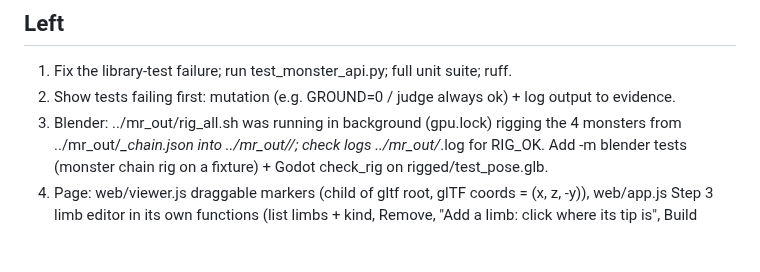
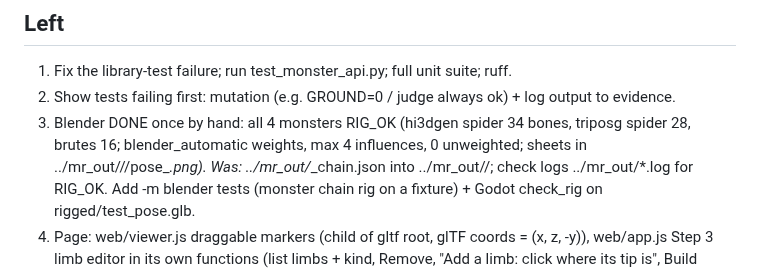
Before and after one commit to gabebartolo-spec/asset-forge, a Markdown page: agent-handoffs/monster-rig.md, the part around the change. Drawn GitHub-style; blank space fills up the shorter version.

Commit message:
handoff: monster-rig Blender rigs OK
Co-Authored-By: Claude Opus 5.5 <noreply@anthropic.com>

```diff
--- a/agent-handoffs/monster-rig.md
+++ b/agent-handoffs/monster-rig.md
@@ -31,7 +31,8 @@ api import changes the job-done vs persist ordering (jobqueue flips DONE before
 ## Left
 1. Fix the library-test failure; run test_monster_api.py; full unit suite; ruff.
 2. Show tests failing first: mutation (e.g. GROUND=0 / judge always ok) + log output to evidence.
-3. Blender: ../mr_out/rig_all.sh was running in background (gpu.lock) rigging the 4 monsters from
+3. Blender DONE once by hand: all 4 monsters RIG_OK (hi3dgen spider 34 bones, triposg spider 28, brutes 16;
+   blender_automatic weights, max 4 influences, 0 unweighted; sheets in ../mr_out/<gen>/<name>/pose_*.png). Was:
    ../mr_out/*_chain.json into ../mr_out/<gen>/<name>; check logs ../mr_out/*.log for RIG_OK.
    Add -m blender tests (monster chain rig on a fixture) + Godot check_rig on rigged/test_pose.glb.
 4. Page: web/viewer.js draggable markers (child of gltf root, glTF coords = (x, z, -y)), web/app.js Step 3
```
